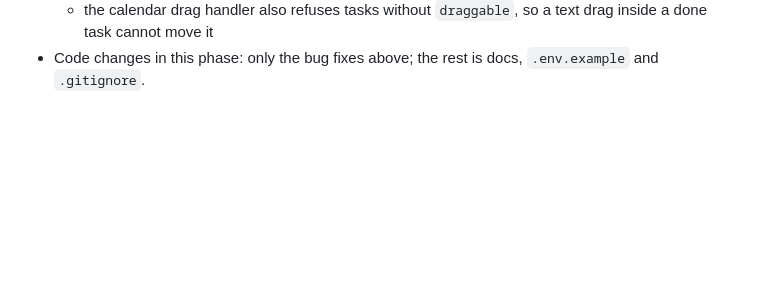
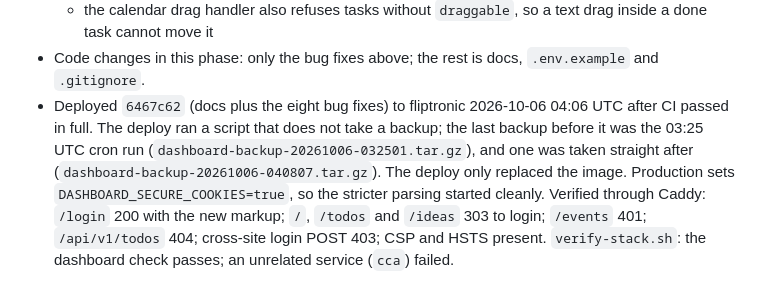
Before and after one commit to fahad-tariq/dashboard, a Markdown page: docs/plans/01-foundations-and-modules.md, the part around the change. GitHub-like rendering; blank space fills up the shorter version.

Commit message:
Record the bug-fix deploy

```diff
--- a/docs/plans/01-foundations-and-modules.md
+++ b/docs/plans/01-foundations-and-modules.md
@@ -870,3 +870,4 @@ _For the executing agent. Record decisions, deviations, measurements and follow-
   - trash on the idea page offers undo. A first version htmx-boosted the form into `<main>`; an independent review found that it showed the flash twice, pushed htmx history (so back re-ran the body scripts) and dropped focus. It is now a plain POST whose redirect carries `?undo=<restore path>`, which the layout renders as an undo button beside the flash (`httputil.UndoFromQuery` accepts only local `/restore` paths). Playwright test in `ideas.spec.ts`.
   - the calendar drag handler also refuses tasks without `draggable`, so a text drag inside a done task cannot move it
 - Code changes in this phase: only the bug fixes above; the rest is docs, `.env.example` and `.gitignore`.
+- Deployed `6467c62` (docs plus the eight bug fixes) to fliptronic 2026-10-06 04:06 UTC after CI passed in full. The deploy ran a script that does not take a backup; the last backup before it was the 03:25 UTC cron run (`dashboard-backup-20261006-032501.tar.gz`), and one was taken straight after (`dashboard-backup-20261006-040807.tar.gz`). The deploy only replaced the image. Production sets `DASHBOARD_SECURE_COOKIES=true`, so the stricter parsing started cleanly. Verified through Caddy: `/login` 200 with the new markup; `/`, `/todos` and `/ideas` 303 to login; `/events` 401; `/api/v1/todos` 404; cross-site login POST 403; CSP and HSTS present. `verify-stack.sh`: the dashboard check passes; an unrelated service (`cca`) failed.
```
